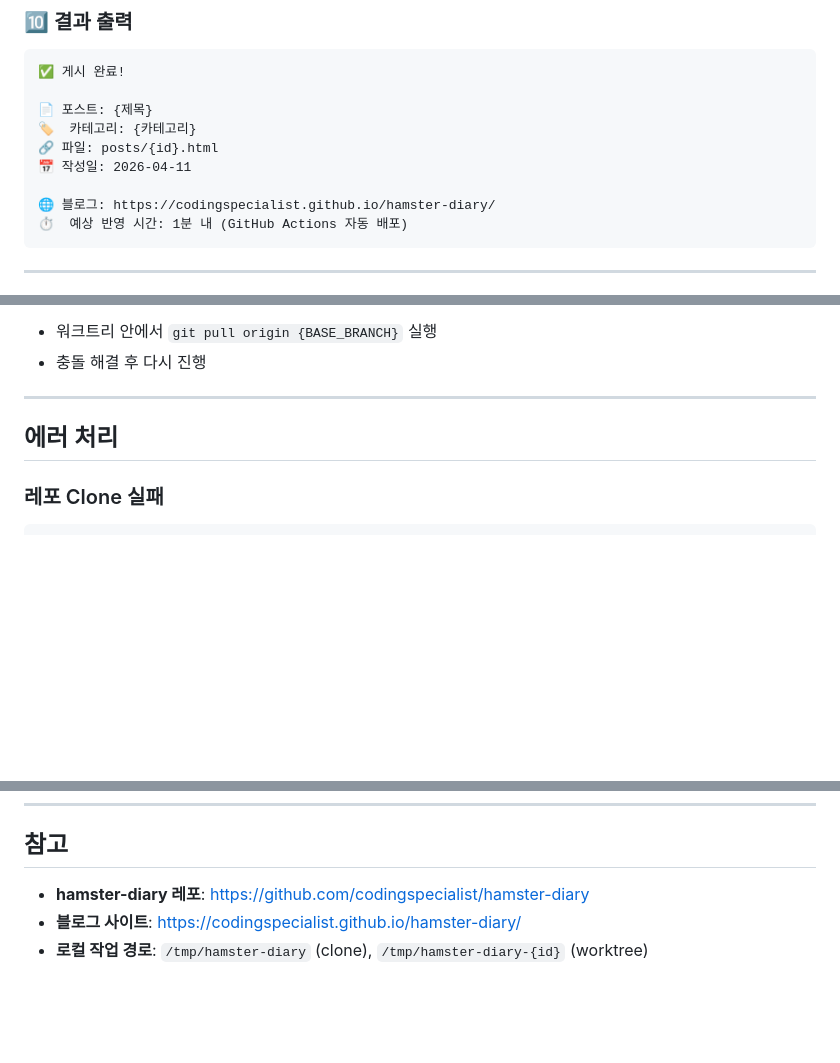
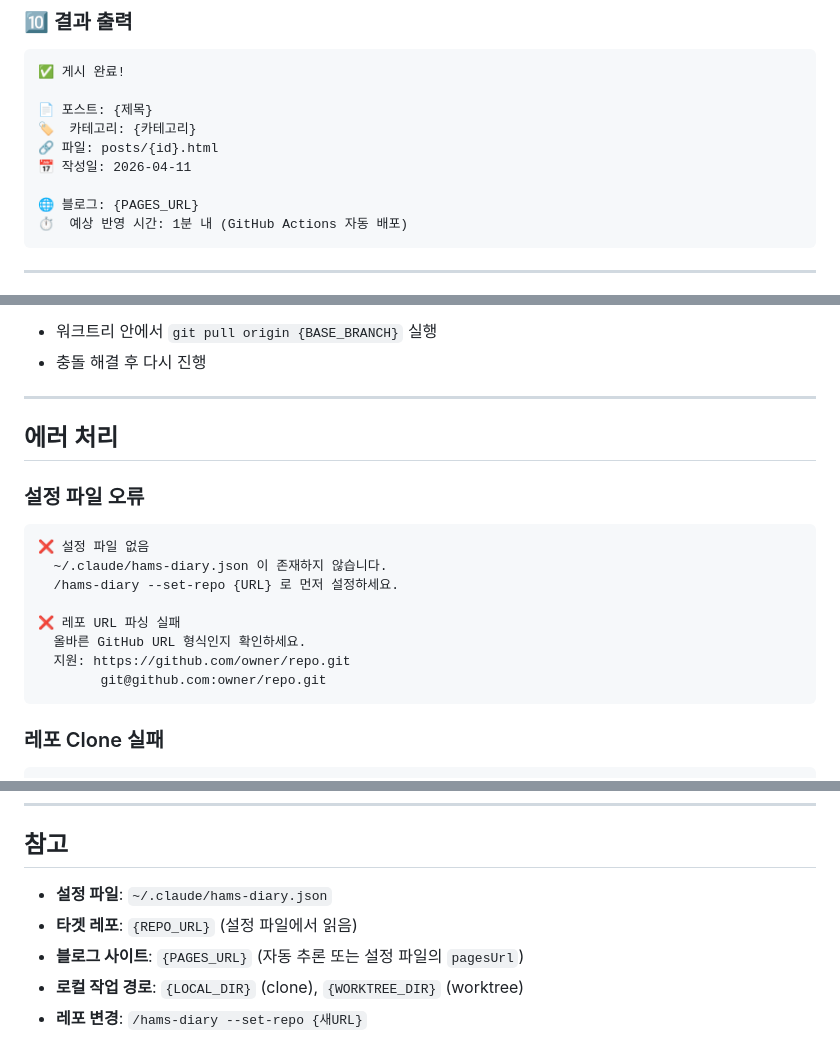
Before and after one commit to getinthere-private-job/hamstern-plugin, a Markdown page: skills/diary/SKILL.md, 3 parts joined by grey strips. Rendered like a GitHub page; blank space fills up the shorter version.

Commit message:
docs(hams-diary): update output and error handling for dynamic repo

````diff
--- a/skills/diary/SKILL.md
+++ b/skills/diary/SKILL.md
@@ -293,7 +293,7 @@ git worktree remove {WORKTREE_DIR}
 🔗 파일: posts/{id}.html
 📅 작성일: 2026-04-11
 
-🌐 블로그: https://codingspecialist.github.io/hamster-diary/
+🌐 블로그: {PAGES_URL}
 ⏱️  예상 반영 시간: 1분 내 (GitHub Actions 자동 배포)
 ```
 
@@ -357,6 +357,19 @@ git worktree remove {WORKTREE_DIR}
 
 ## 에러 처리
 
+### 설정 파일 오류
+
+```
+❌ 설정 파일 없음
+  ~/.claude/hams-diary.json 이 존재하지 않습니다.
+  /hams-diary --set-repo {URL} 로 먼저 설정하세요.
+
+❌ 레포 URL 파싱 실패
+  올바른 GitHub URL 형식인지 확인하세요.
+  지원: https://github.com/owner/repo.git
+        git@github.com:owner/repo.git
+```
+
 ### 레포 Clone 실패
 
 ```
@@ -409,6 +422,8 @@ git worktree remove {WORKTREE_DIR}
 
 ## 참고
 
-- **hamster-diary 레포**: https://github.com/codingspecialist/hamster-diary
-- **블로그 사이트**: https://codingspecialist.github.io/hamster-diary/
-- **로컬 작업 경로**: `/tmp/hamster-diary` (clone), `/tmp/hamster-diary-{id}` (worktree)
+- **설정 파일**: `~/.claude/hams-diary.json`
+- **타겟 레포**: `{REPO_URL}` (설정 파일에서 읽음)
+- **블로그 사이트**: `{PAGES_URL}` (자동 추론 또는 설정 파일의 `pagesUrl`)
+- **로컬 작업 경로**: `{LOCAL_DIR}` (clone), `{WORKTREE_DIR}` (worktree)
+- **레포 변경**: `/hams-diary --set-repo {새URL}`
````
